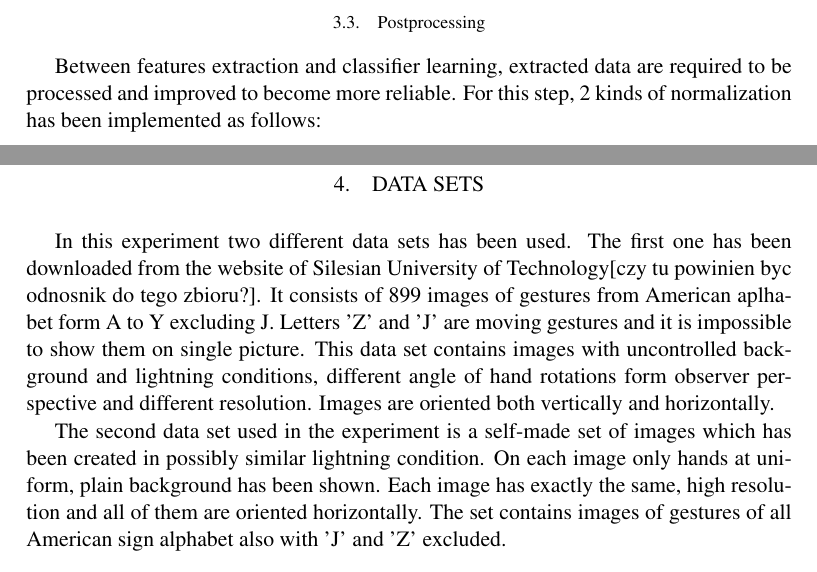
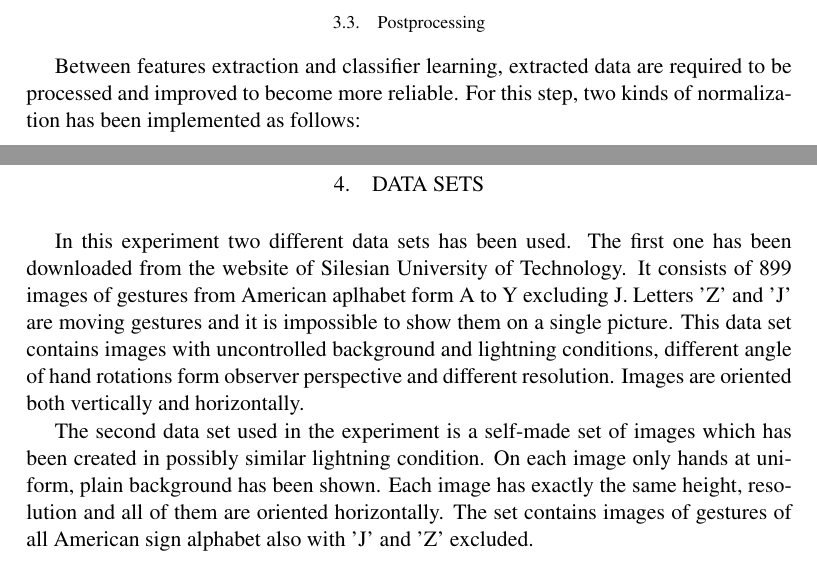
Before and after one commit to ybaa/ASL-Recognition, a LaTeX document (article/asl.tex): two parts of pages 3 and 5 of 8, joined at a grey line, cut so that both start at the same text. Compiled offline with pdfLaTeX.

Commit message:
nearly final corrections

```diff
--- a/article/asl.tex
+++ b/article/asl.tex
@@ -125,7 +125,7 @@ In this research, three different features extractors from \textit{ski-image} li
 
 \subsection{Postprocessing}
 
-Between features extraction and classifier learning, extracted data are required to be processed and improved to become more reliable. For this step, 2 kinds of normalization has been implemented as follows:
+Between features extraction and classifier learning, extracted data are required to be processed and improved to become more reliable. For this step, two kinds of normalization has been implemented as follows:
 
 \begin{itemize}
 	\item \textit{Normalize}  - rescales the vector for each sample to have unit norm, independently of the distribution of the samples\cite{PREPROCESSING}.
@@ -160,9 +160,9 @@ This method has a significant disadvantage. Vectors received by the classifier m
 
 \section{DATA SETS}
 
-	In this experiment two different data sets has been used. The first one has been downloaded from the website of Silesian University of Technology[czy tu powinien byc odnosnik do tego zbioru?]. It consists of 899 images of gestures from American aplhabet form A to Y excluding J. Letters 'Z' and 'J' are moving gestures and it is impossible to show them on single picture. This data set contains images with uncontrolled background and lightning conditions, different angle of hand rotations form observer perspective and different resolution. Images are oriented both vertically and horizontally.
+	In this experiment two different data sets has been used. The first one has been downloaded from the website of Silesian University of Technology. It consists of 899 images of gestures from American aplhabet form A to Y excluding J. Letters 'Z' and 'J' are moving gestures and it is impossible to show them on a single picture. This data set contains images with uncontrolled background and lightning conditions, different angle of hand rotations form observer perspective and different resolution. Images are oriented both vertically and horizontally.
 
-	The second data set used in the experiment is a self-made set of images which has been created in possibly similar lightning condition. On each image only hands at uniform, plain background has been shown. Each image has exactly the same, high resolution and all of them are oriented horizontally. The set contains images of gestures of all American sign alphabet also with 'J' and 'Z' excluded.
+	The second data set used in the experiment is a self-made set of images which has been created in possibly similar lightning condition. On each image only hands at uniform, plain background has been shown. Each image has exactly the same height, resolution and all of them are oriented horizontally. The set contains images of gestures of all American sign alphabet also with 'J' and 'Z' excluded.
 
 
 %=========================================================================%
```
Also changed, not shown: article/asl.tex (4 more changed lines).
